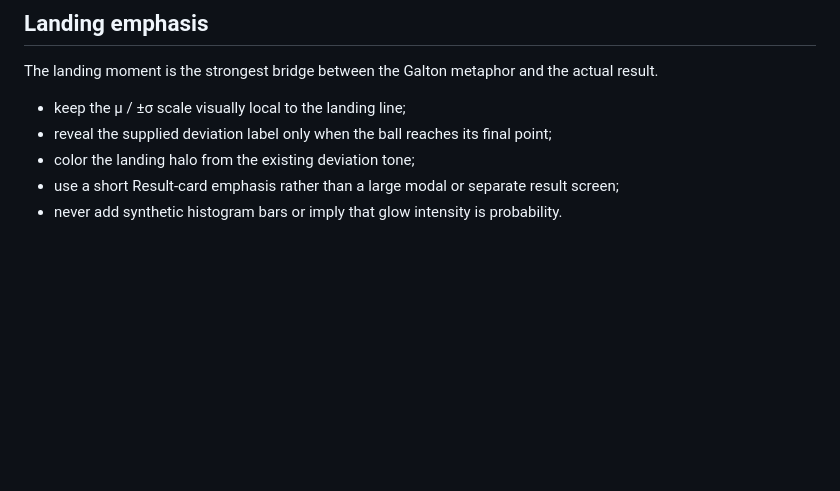
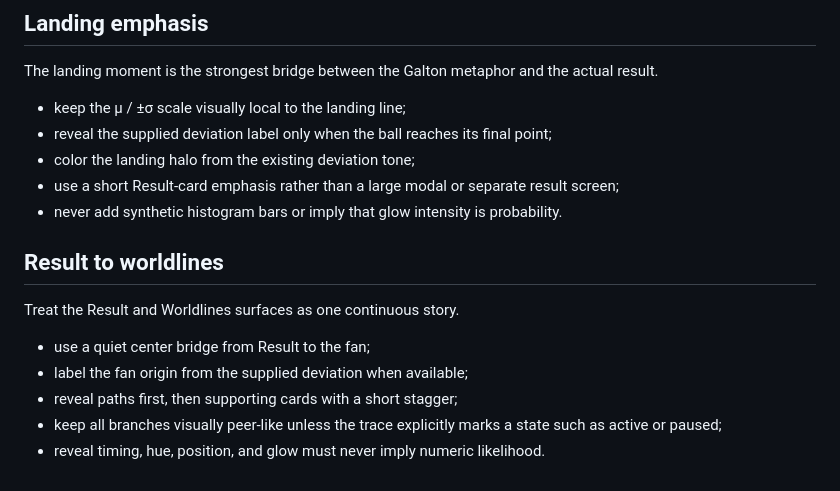
Before and after one commit to redsunjin/worldline-board, a Markdown page: docs/visual-language.md, the part around the change. Drawn GitHub-style; blank space fills up the shorter version.

Commit message:
docs: define worldline continuity motion

```diff
--- a/docs/visual-language.md
+++ b/docs/visual-language.md
@@ -80,3 +80,14 @@ The landing moment is the strongest bridge between the Galton metaphor and the a
 - color the landing halo from the existing deviation tone;
 - use a short Result-card emphasis rather than a large modal or separate result screen;
 - never add synthetic histogram bars or imply that glow intensity is probability.
+
+
+## Result to worldlines
+
+Treat the Result and Worldlines surfaces as one continuous story.
+
+- use a quiet center bridge from Result to the fan;
+- label the fan origin from the supplied deviation when available;
+- reveal paths first, then supporting cards with a short stagger;
+- keep all branches visually peer-like unless the trace explicitly marks a state such as active or paused;
+- reveal timing, hue, position, and glow must never imply numeric likelihood.
```
